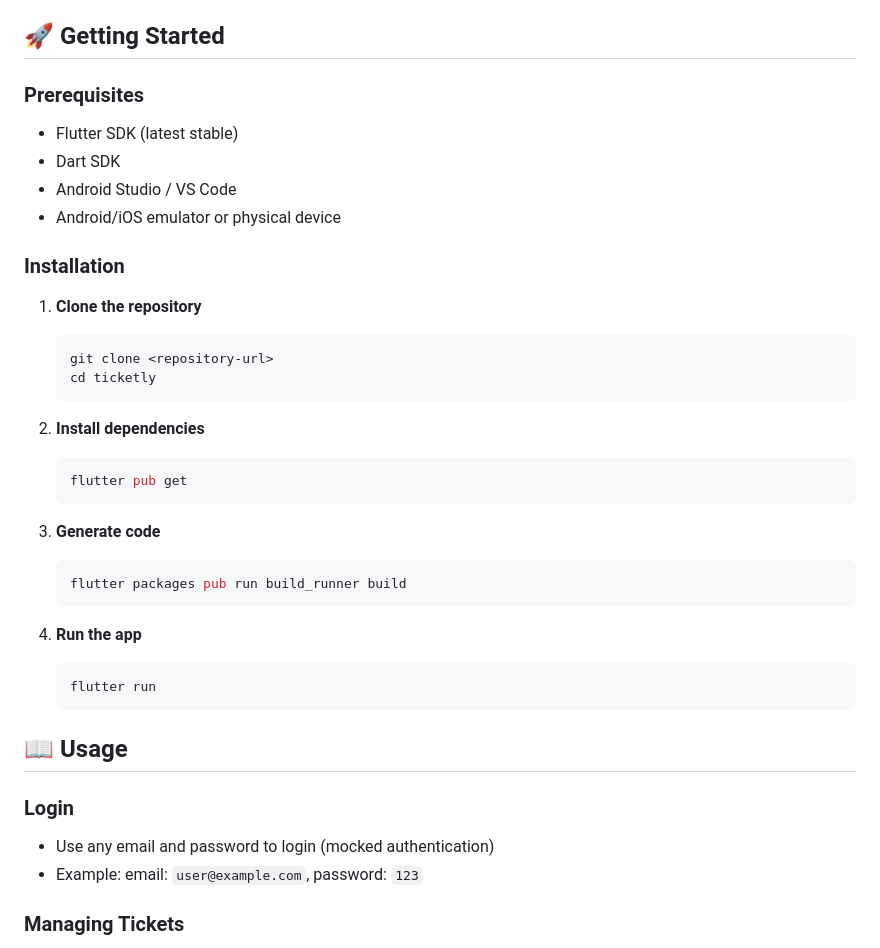
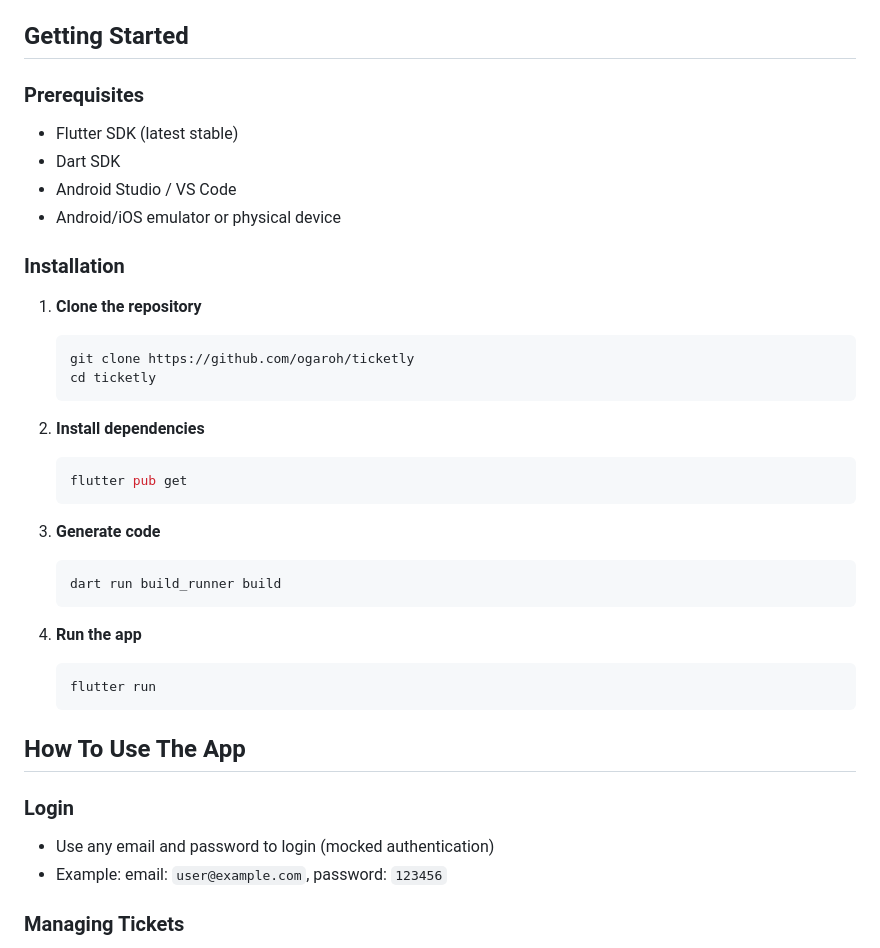
Before and after one commit to ogaroh/ticketly, a Markdown page: README.md, the part around one of its changes. GitHub-like rendering.

````diff
--- a/README.md
+++ b/README.md
@@ -91,7 +95,7 @@ lib/
 - `go_router` - Navigation
 - `json_annotation` & `json_serializable` - JSON serialization
 
-## 🚀 Getting Started
+## Getting Started
 
 ### Prerequisites
 - Flutter SDK (latest stable)
@@ -103,7 +107,7 @@ lib/
 
 1. **Clone the repository**
    ```bash
-   git clone <repository-url>
+   git clone https://github.com/ogaroh/ticketly
    cd ticketly
    ```
 
@@ -114,7 +118,7 @@ lib/
 
 3. **Generate code**
    ```bash
-   flutter packages pub run build_runner build
+   dart run build_runner build
    ```
 
 4. **Run the app**
@@ -122,11 +126,11 @@ lib/
    flutter run
    ```
 
-## 📖 Usage
+## How To Use The App
 
 ### Login
 - Use any email and password to login (mocked authentication)
-- Example: email: `user@example.com`, password: `123`
+- Example: email: `user@example.com`, password: `123456`
 
 ### Managing Tickets
 1. Browse tickets on the main screen
````
Also changed, not shown: other parts of README.md (+27 -28 lines).
